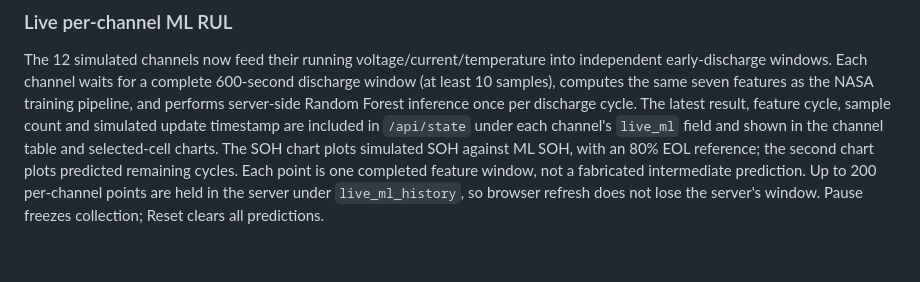
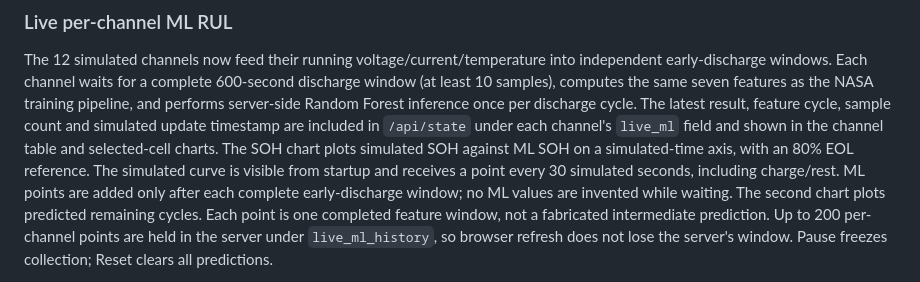
Before and after one commit to truonggiang023/Digital-Twin, a Markdown page: README.md, the part around the change. Rendered like a GitHub page; blank space fills up the shorter version.

Commit message:
Show SOH timeline during charge and prevent stale dashboard assets

```diff
--- a/README.md
+++ b/README.md
@@ -16,7 +16,11 @@ Random Forest inference once per discharge cycle. The latest result,
 feature cycle, sample count and simulated update timestamp are included
 in `/api/state` under each channel's `live_ml` field and shown in the
 channel table and selected-cell charts. The SOH chart plots simulated SOH
-against ML SOH, with an 80% EOL reference; the second chart plots predicted
+against ML SOH on a simulated-time axis, with an 80% EOL reference. The
+simulated curve is visible from startup and receives a point every 30
+simulated seconds, including charge/rest. ML points are added only after
+each complete early-discharge window; no ML values are invented while
+waiting. The second chart plots predicted
 remaining cycles. Each point is one completed feature window, not a
 fabricated intermediate prediction. Up to 200 per-channel points are held
 in the server under `live_ml_history`, so browser refresh does not lose the
```
Also changed, not shown: results/dashboard-live-soh.png, results/soh-during-charge.png (added), 3 other files.
